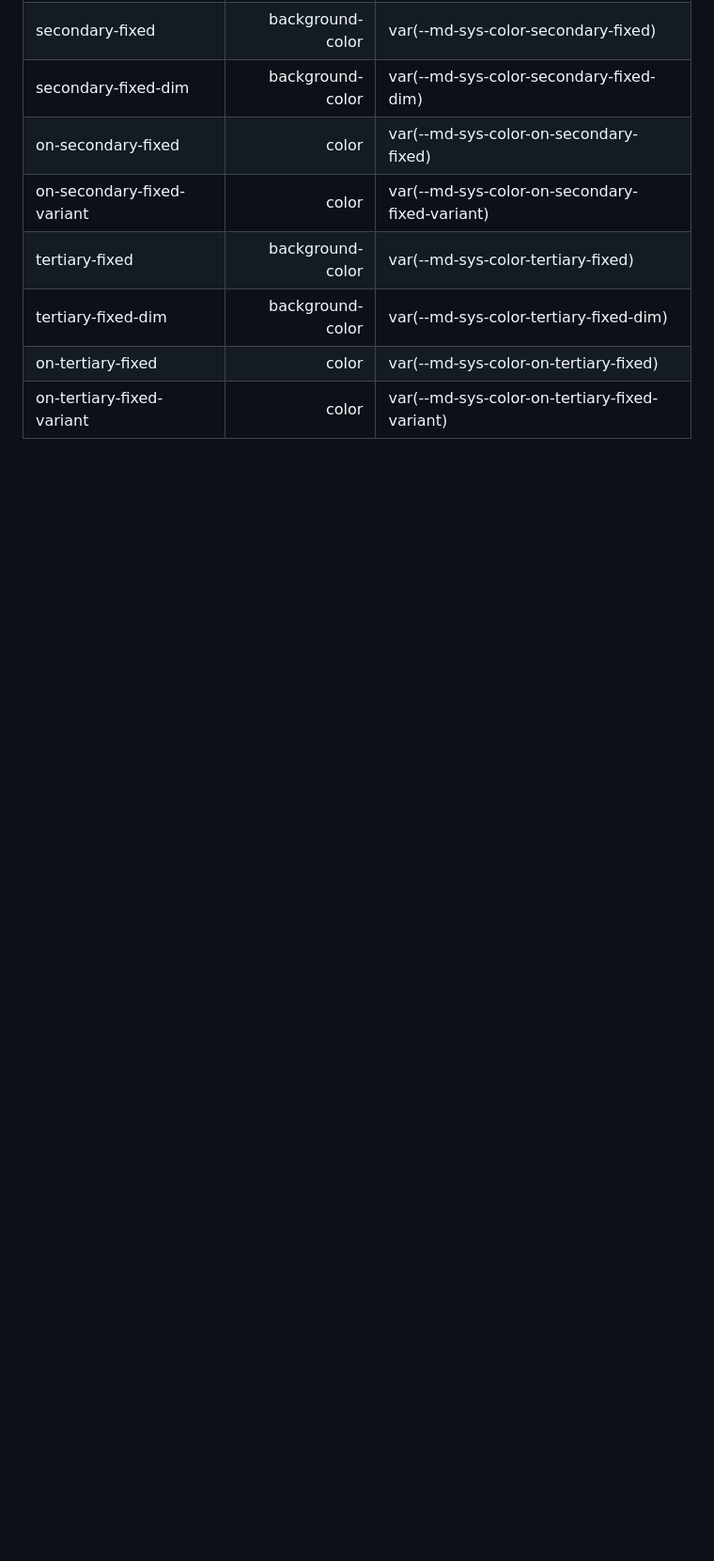
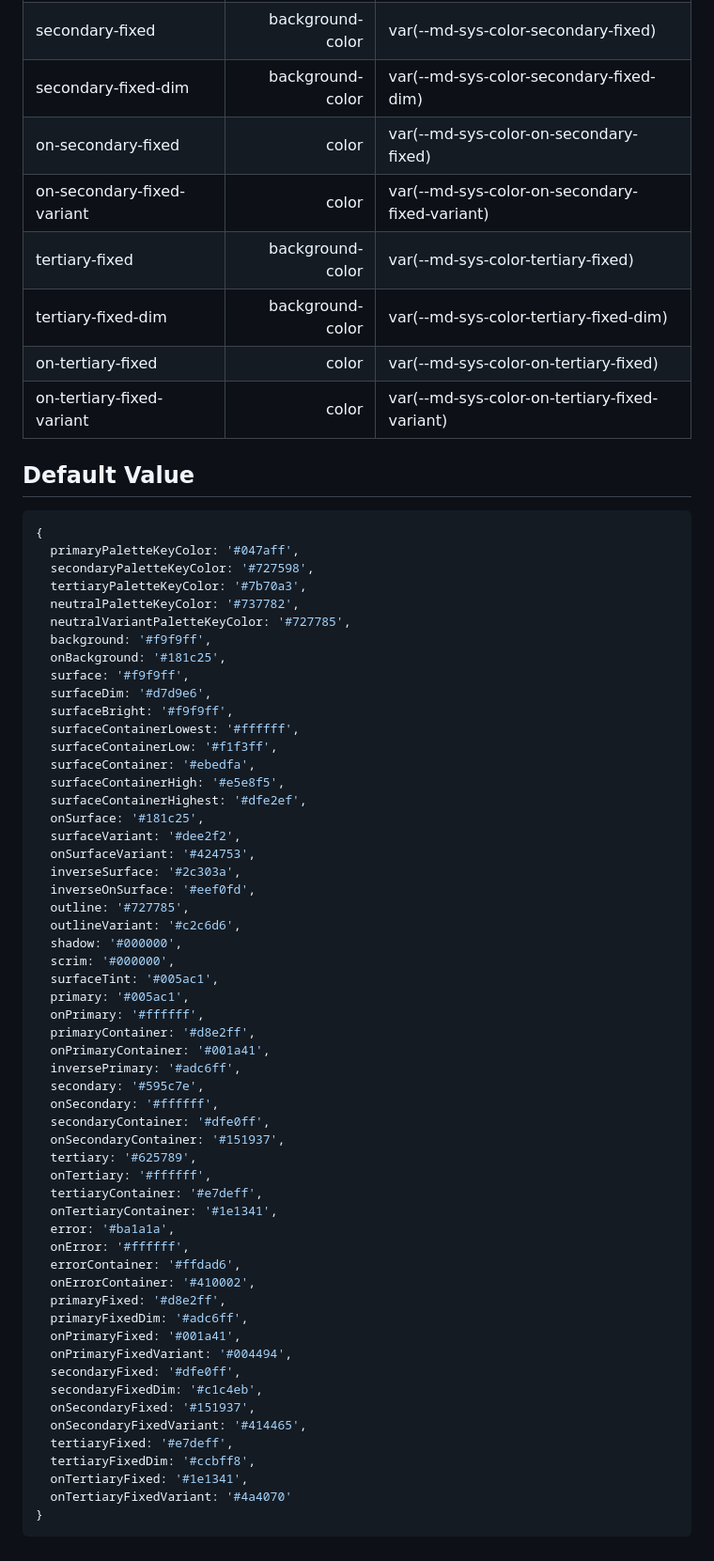
Before and after one commit to glare-labs/tailwindcss-material-tokens, a Markdown page: README.md, the part around one of its changes. Shown at 94% size. Drawn GitHub-style; blank space fills up the shorter version.

Commit message:
chore: update readme

````diff
--- a/README.md
+++ b/README.md
@@ -84,3 +85,64 @@ For example:
 |tertiary-fixed-dim|background-color|var(--md-sys-color-tertiary-fixed-dim)|
 |on-tertiary-fixed|color|var(--md-sys-color-on-tertiary-fixed)|
 |on-tertiary-fixed-variant|color|var(--md-sys-color-on-tertiary-fixed-variant)|
+
+## Default Value
+
+```javascript
+{
+  primaryPaletteKeyColor: '#047aff',
+  secondaryPaletteKeyColor: '#727598',
+  tertiaryPaletteKeyColor: '#7b70a3',
+  neutralPaletteKeyColor: '#737782',
+  neutralVariantPaletteKeyColor: '#727785',
+  background: '#f9f9ff',
+  onBackground: '#181c25',
+  surface: '#f9f9ff',
+  surfaceDim: '#d7d9e6',
+  surfaceBright: '#f9f9ff',
+  surfaceContainerLowest: '#ffffff',
+  surfaceContainerLow: '#f1f3ff',
+  surfaceContainer: '#ebedfa',
+  surfaceContainerHigh: '#e5e8f5',
+  surfaceContainerHighest: '#dfe2ef',
+  onSurface: '#181c25',
+  surfaceVariant: '#dee2f2',
+  onSurfaceVariant: '#424753',
+  inverseSurface: '#2c303a',
+  inverseOnSurface: '#eef0fd',
+  outline: '#727785',
+  outlineVariant: '#c2c6d6',
+  shadow: '#000000',
+  scrim: '#000000',
+  surfaceTint: '#005ac1',
+  primary: '#005ac1',
+  onPrimary: '#ffffff',
+  primaryContainer: '#d8e2ff',
+  onPrimaryContainer: '#001a41',
+  inversePrimary: '#adc6ff',
+  secondary: '#595c7e',
+  onSecondary: '#ffffff',
+  secondaryContainer: '#dfe0ff',
+  onSecondaryContainer: '#151937',
+  tertiary: '#625789',
+  onTertiary: '#ffffff',
+  tertiaryContainer: '#e7deff',
+  onTertiaryContainer: '#1e1341',
+  error: '#ba1a1a',
+  onError: '#ffffff',
+  errorContainer: '#ffdad6',
+  onErrorContainer: '#410002',
+  primaryFixed: '#d8e2ff',
+  primaryFixedDim: '#adc6ff',
+  onPrimaryFixed: '#001a41',
+  onPrimaryFixedVariant: '#004494',
+  secondaryFixed: '#dfe0ff',
+  secondaryFixedDim: '#c1c4eb',
+  onSecondaryFixed: '#151937',
+  onSecondaryFixedVariant: '#414465',
+  tertiaryFixed: '#e7deff',
+  tertiaryFixedDim: '#ccbff8',
+  onTertiaryFixed: '#1e1341',
+  onTertiaryFixedVariant: '#4a4070'
+}
+```
````
Also changed, not shown: other parts of README.md (+4 -3 lines).
